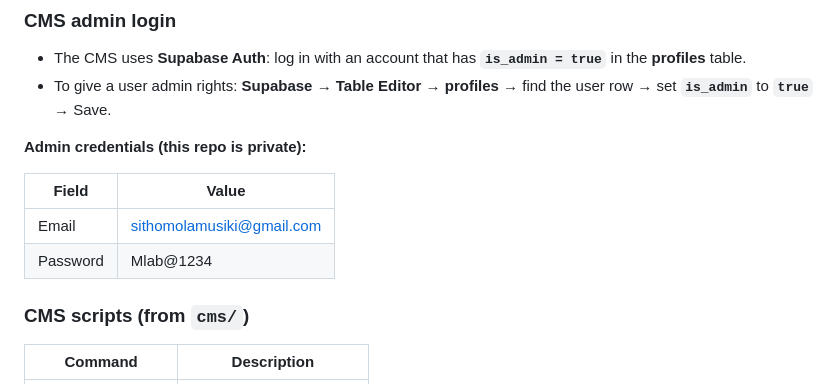
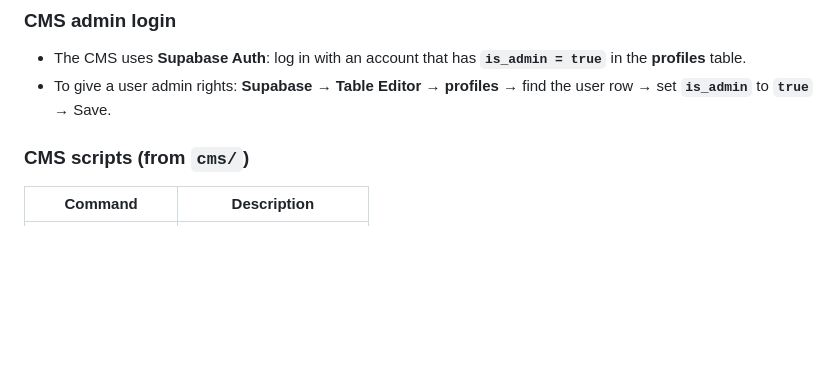
Before and after one commit to Musiki8213/React-Native-Task-5---Restaurant-App, a Markdown page: DOCUMENTATION.md, the part around the change. Drawn GitHub-style; blank space fills up the shorter version.

Commit message:
Remove admin credentials from DOCUMENTATION.md
Removed sensitive admin credentials from documentation.

```diff
--- a/DOCUMENTATION.md
+++ b/DOCUMENTATION.md
@@ -123,12 +123,6 @@ Then open the URL shown in the terminal (e.g. `http://localhost:5173`).
 - The CMS uses **Supabase Auth**: log in with an account that has **`is_admin = true`** in the **profiles** table.
 - To give a user admin rights: **Supabase** → **Table Editor** → **profiles** → find the user row → set **`is_admin`** to **`true`** → Save.
 
-**Admin credentials (this repo is private):**
-
-| Field    | Value                        |
-|---------|------------------------------|
-| Email   | sithomolamusiki@gmail.com    |
-| Password| Mlab@1234                    |
 
 ### CMS scripts (from `cms/`)
 
```
